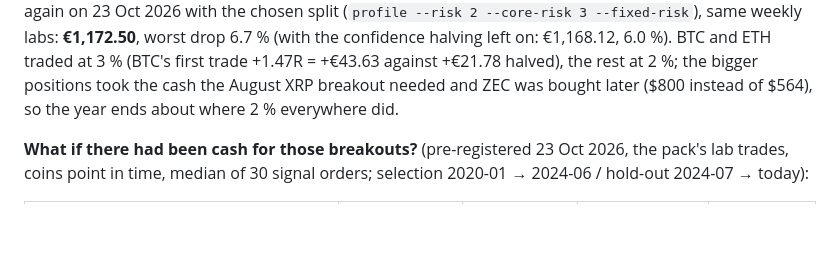
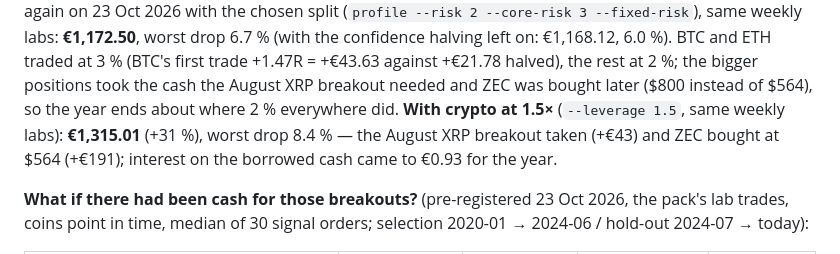
Before and after one commit to matejmedo123/blup, a Markdown page: trader-skill/README.md, the part around the change. Drawn GitHub-style; blank space fills up the shorter version.

Commit message:
README: the 12-month replay of the real bot at 1.5x
Co-Authored-By: Claude Opus 5.5 <noreply@anthropic.com>
Claude-Session: https://claude.ai/code/session_014pASMYYZoCMrsUEQ4nemfq

```diff
--- a/trader-skill/README.md
+++ b/trader-skill/README.md
@@ -299,7 +299,9 @@ Replayed again on 23 Oct 2026 with the chosen split (`profile --risk 2 --core-ri
 labs: **€1,172.50**, worst drop 6.7 % (with the confidence halving left on: €1,168.12, 6.0 %). BTC and ETH
 traded at 3 % (BTC's first trade +1.47R = +€43.63 against +€21.78 halved), the rest at 2 %; the bigger
 positions took the cash the August XRP breakout needed and ZEC was bought later ($800 instead of $564), so
-the year ends about where 2 % everywhere did.
+the year ends about where 2 % everywhere did. **With crypto at 1.5×** (`--leverage 1.5`, same weekly labs):
+**€1,315.01** (+31 %), worst drop 8.4 % — the August XRP breakout taken (+€43) and ZEC bought at $564 (+€191);
+interest on the borrowed cash came to €0.93 for the year.
 
 **What if there had been cash for those breakouts?** (pre-registered 23 Oct 2026, the pack's lab trades, coins
 point in time, median of 30 signal orders; selection 2020-01 → 2024-06 / hold-out 2024-07 → today):
```
